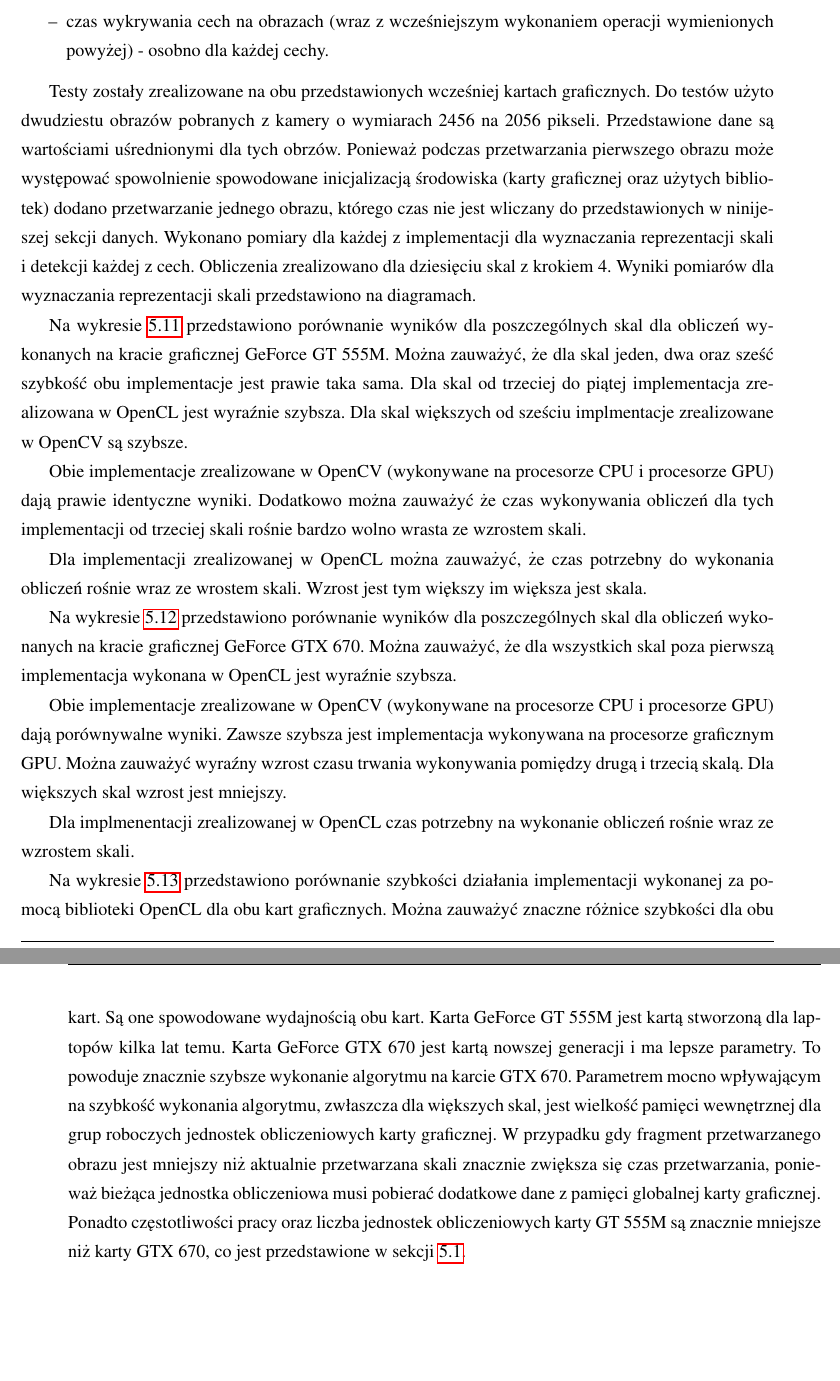
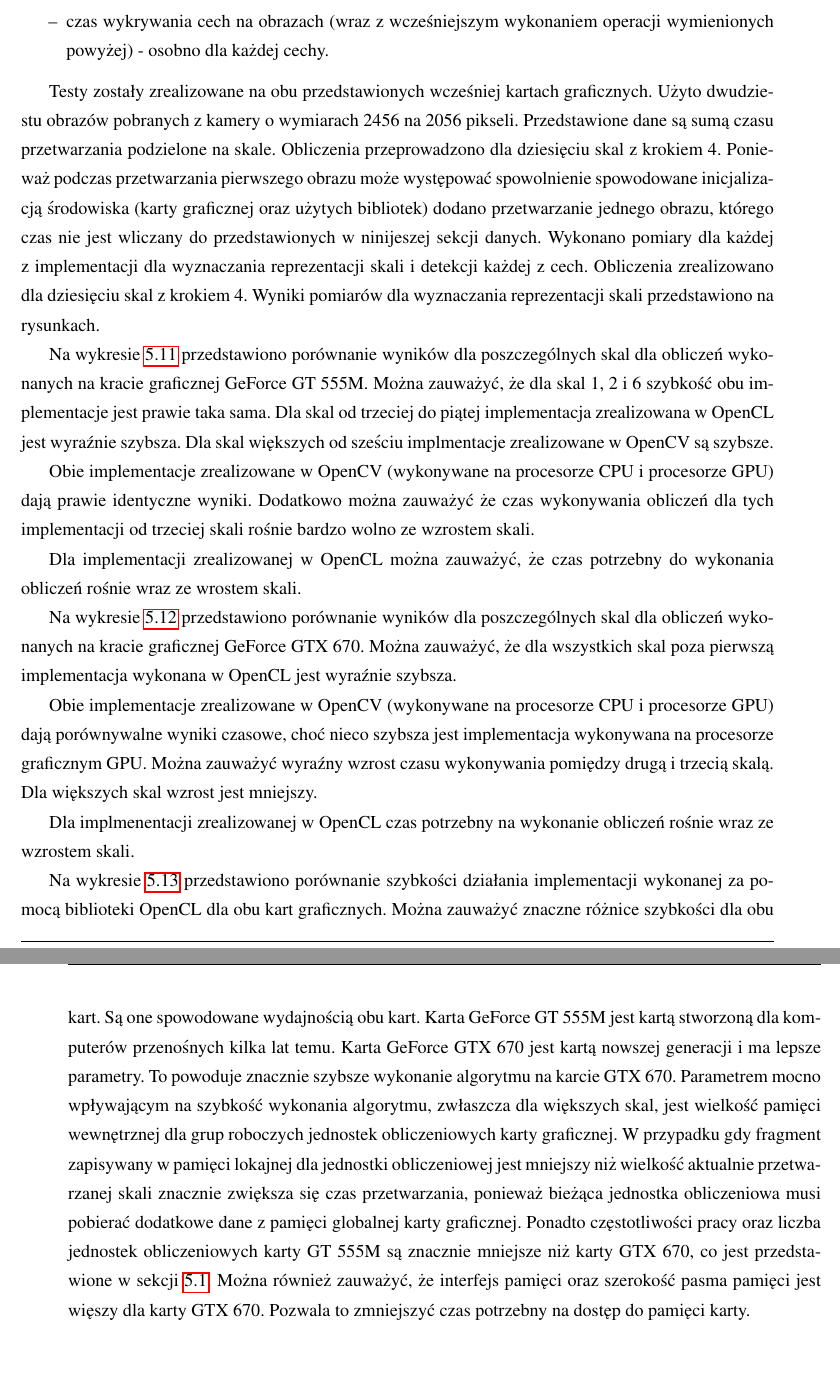
Before and after one commit to kn65op/Mag, a LaTeX thesis (praca.tex, which reads testySzybkosci.tex): two parts of pages 48 and 49 of 60, joined at a grey line, cut so that both start at the same text. Compiled offline with pdfLaTeX.

Commit message:
do strony 52

```diff
--- a/testySzybkosci.tex
+++ b/testySzybkosci.tex
@@ -9,7 +9,7 @@ Mierzeniu podlegał czas trwania następujących operacji:
 \item czas wykrywania cech na obrazach (wraz z~wcześniejszym wykonaniem operacji wymienionych powyżej) - osobno dla każdej cechy.
 \end{itemize}
 
-Testy zostały zrealizowane na obu przedstawionych wcześniej kartach graficznych. Do testów użyto dwudziestu obrazów pobranych z~kamery o~wymiarach 2456 na~2056 pikseli. Przedstawione dane są wartościami uśrednionymi dla tych obrzów. Ponieważ podczas przetwarzania pierwszego obrazu może występować spowolnienie spowodowane inicjalizacją środowiska (karty graficznej oraz użytych bibliotek) dodano przetwarzanie jednego obrazu, którego czas nie jest wliczany do przedstawionych w~ninijeszej sekcji danych. Wykonano pomiary dla każdej z~implementacji dla wyznaczania reprezentacji skali i~detekcji każdej z~cech. Obliczenia zrealizowano dla dziesięciu skal z~krokiem 4. Wyniki pomiarów dla wyznaczania reprezentacji skali przedstawiono na diagramach.
+Testy zostały zrealizowane na obu przedstawionych wcześniej kartach graficznych. Użyto dwudziestu obrazów pobranych z~kamery o~wymiarach 2456 na~2056 pikseli. Przedstawione dane są sumą czasu przetwarzania podzielone na skale. Obliczenia przeprowadzono dla dziesięciu skal z~krokiem 4. Ponieważ podczas przetwarzania pierwszego obrazu może występować spowolnienie spowodowane inicjalizacją środowiska (karty graficznej oraz użytych bibliotek) dodano przetwarzanie jednego obrazu, którego czas nie jest wliczany do przedstawionych w~ninijeszej sekcji danych. Wykonano pomiary dla każdej z~implementacji dla wyznaczania reprezentacji skali i~detekcji każdej z~cech. Obliczenia zrealizowano dla dziesięciu skal z~krokiem 4. Wyniki pomiarów dla wyznaczania reprezentacji skali przedstawiono na rysunkach.
 
 \begin{figure}[h]
 \begin{center}
@@ -27,15 +27,15 @@ Testy zostały zrealizowane na obu przedstawionych wcześniej kartach graficznyc
 \label{fig:pureSzybkoscAGH}
 \end{figure}
 
-Na wykresie \ref{fig:pureSzybkoscMoje} przedstawiono porównanie wyników dla poszczególnych skal dla obliczeń wykonanych na kracie graficznej GeForce GT 555M. Można zauważyć, że dla skal jeden, dwa oraz sześć szybkość obu implementacje jest prawie taka sama. Dla skal od trzeciej do piątej implementacja zrealizowana w~OpenCL jest wyraźnie szybsza. Dla skal większych od sześciu implmentacje zrealizowane w~OpenCV są szybsze.
+Na wykresie \ref{fig:pureSzybkoscMoje} przedstawiono porównanie wyników dla poszczególnych skal dla obliczeń wykonanych na kracie graficznej GeForce GT 555M. Można zauważyć, że dla skal 1, 2 i~6 szybkość obu implementacje jest prawie taka sama. Dla skal od trzeciej do piątej implementacja zrealizowana w~OpenCL jest wyraźnie szybsza. Dla skal większych od sześciu implmentacje zrealizowane w~OpenCV są szybsze.
 
-Obie implementacje zrealizowane w~OpenCV (wykonywane na procesorze CPU i~procesorze GPU) dają prawie identyczne wyniki. Dodatkowo można zauważyć że czas wykonywania obliczeń dla tych implementacji od trzeciej skali rośnie bardzo wolno wrasta ze wzrostem skali.
+Obie implementacje zrealizowane w~OpenCV (wykonywane na procesorze CPU i~procesorze GPU) dają prawie identyczne wyniki. Dodatkowo można zauważyć że czas wykonywania obliczeń dla tych implementacji od trzeciej skali rośnie bardzo wolno ze wzrostem skali.
 
-Dla implementacji zrealizowanej w~OpenCL można zauważyć, że czas potrzebny do wykonania obliczeń rośnie wraz ze~wrostem skali. Wzrost jest tym większy im większa jest skala.
+Dla implementacji zrealizowanej w~OpenCL można zauważyć, że czas potrzebny do wykonania obliczeń rośnie wraz ze~wrostem skali.
 
 Na wykresie \ref{fig:pureSzybkoscAGH} przedstawiono porównanie wyników dla poszczególnych skal dla obliczeń wykonanych na kracie graficznej GeForce GTX 670. Można zauważyć, że dla wszystkich skal poza pierwszą implementacja wykonana w~OpenCL jest wyraźnie szybsza.
 
-Obie implementacje zrealizowane w~OpenCV (wykonywane na procesorze CPU i~procesorze GPU) dają porównywalne wyniki. Zawsze szybsza jest implementacja wykonywana na procesorze graficznym GPU. Można zauważyć wyraźny wzrost czasu trwania wykonywania pomiędzy drugą i~trzecią skalą. Dla większych skal wzrost jest mniejszy.
+Obie implementacje zrealizowane w~OpenCV (wykonywane na procesorze CPU i~procesorze GPU) dają porównywalne wyniki czasowe, choć nieco szybsza jest implementacja wykonywana na procesorze graficznym GPU. Można zauważyć wyraźny wzrost czasu wykonywania pomiędzy drugą i~trzecią skalą. Dla większych skal wzrost jest mniejszy.
 
 Dla implmenentacji zrealizowanej w~OpenCL czas potrzebny na wykonanie obliczeń rośnie wraz ze wzrostem skali.
 
@@ -47,4 +47,4 @@ Dla implmenentacji zrealizowanej w~OpenCL czas potrzebny na wykonanie obliczeń
 \label{fig:pureOpenCL}
 \end{figure}
 
-Na wykresie \ref{fig:pureOpenCL} przedstawiono porównanie szybkości działania implementacji wykonanej za pomocą biblioteki OpenCL dla obu kart graficznych. Można zauważyć znaczne różnice szybkości dla obu kart. Są one spowodowane wydajnością obu kart. Karta GeForce GT 555M jest kartą stworzoną dla laptopów kilka lat temu. Karta GeForce GTX 670 jest kartą nowszej generacji i~ma lepsze parametry. To powoduje znacznie szybsze wykonanie algorytmu na karcie GTX 670. Parametrem mocno wpływającym na szybkość wykonania algorytmu, zwłaszcza dla większych skal, jest wielkość pamięci wewnętrznej dla grup roboczych jednostek obliczeniowych karty graficznej. W~przypadku gdy fragment przetwarzanego obrazu jest mniejszy niż aktualnie przetwarzana skali znacznie zwiększa się czas przetwarzania, ponieważ bieżąca jednostka obliczeniowa musi pobierać dodatkowe dane z~pamięci globalnej karty graficznej. Ponadto częstotliwości pracy oraz liczba jednostek obliczeniowych karty GT 555M są znacznie mniejsze niż karty GTX 670, co jest przedstawione w~sekcji \ref{sec:srodowiskoTesty}.
+Na wykresie \ref{fig:pureOpenCL} przedstawiono porównanie szybkości działania implementacji wykonanej za pomocą biblioteki OpenCL dla obu kart graficznych. Można zauważyć znaczne różnice szybkości dla obu kart. Są one spowodowane wydajnością obu kart. Karta GeForce GT 555M jest kartą stworzoną dla komputerów przenośnych kilka lat temu. Karta GeForce GTX 670 jest kartą nowszej generacji i~ma lepsze parametry. To powoduje znacznie szybsze wykonanie algorytmu na karcie GTX 670. Parametrem mocno wpływającym na szybkość wykonania algorytmu, zwłaszcza dla większych skal, jest wielkość pamięci wewnętrznej dla grup roboczych jednostek obliczeniowych karty graficznej. W~przypadku gdy fragment zapisywany w pamięci lokajnej dla jednostki obliczeniowej jest mniejszy niż wielkość aktualnie przetwarzanej skali znacznie zwiększa się czas przetwarzania, ponieważ bieżąca jednostka obliczeniowa musi pobierać dodatkowe dane z~pamięci globalnej karty graficznej. Ponadto częstotliwości pracy oraz liczba jednostek obliczeniowych karty GT 555M są znacznie mniejsze niż karty GTX 670, co jest przedstawione w~sekcji \ref{sec:srodowiskoTesty}. Można również zauważyć, że interfejs pamięci oraz szerokość pasma pamięci jest więszy dla karty GTX 670. Pozwala to zmniejszyć czas potrzebny na dostęp do pamięci karty.
```
Also changed, not shown: testySzybkosci.tex (4 more changed lines).
